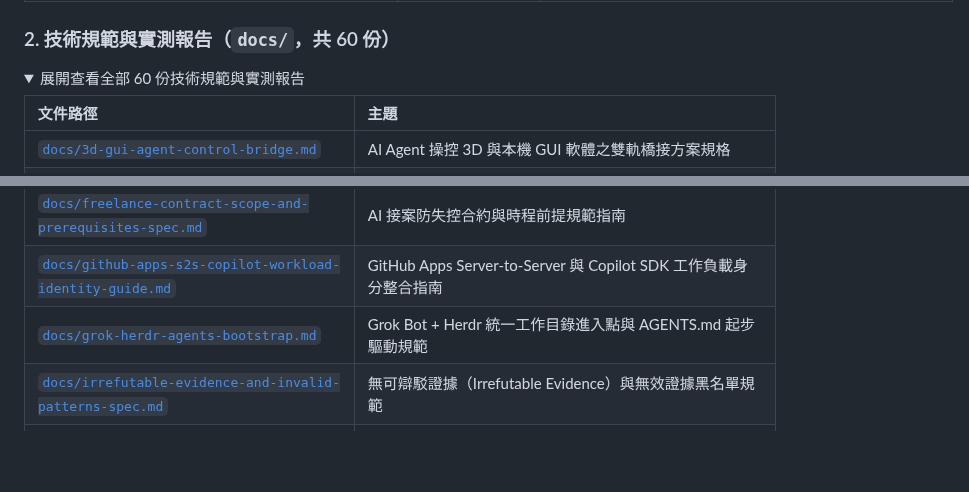
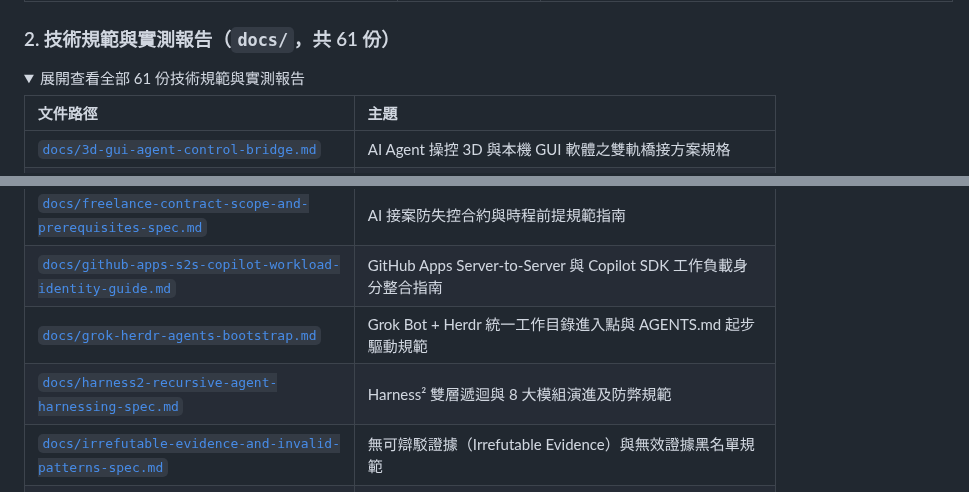
Before and after one commit to SanHsien/ai-inbox, a Markdown page: README.md, 2 parts joined by grey strips. Drawn GitHub-style; folded sections open; blank space fills up the shorter version.

Commit message:
docs(inbox): add Google Research Harness2 analysis and spec (T-20261108-03)

```diff
--- a/README.md
+++ b/README.md
@@ -515,8 +515,8 @@ Phase 4 的前三階段檢討、缺口盤點與 DoD（每項都附反例）見 [
 | [`tools/verify_zhtw_vocab.py`](./tools/verify_zhtw_vocab.py) | Taiwan Traditional Chinese Technical Vocabulary & OpenCC Second-Pass Guard | [`tests/test_verify_zhtw_vocab.py`](./tests/test_verify_zhtw_vocab.py) |
 | [`tools/video_transcript.py`](./tools/video_transcript.py) | 影片逐字稿工具：yt-dlp 抓音訊 + faster-whisper 本機轉寫（支援 NVIDIA GPU 加速） | [`tests/test_video_transcript.py`](./tests/test_video_transcript.py) |
 
-### 2. 技術規範與實測報告（`docs/`，共 60 份）
-<details><summary>展開查看全部 60 份技術規範與實測報告</summary>
+### 2. 技術規範與實測報告（`docs/`，共 61 份）
+<details><summary>展開查看全部 61 份技術規範與實測報告</summary>
 
 | 文件路徑 | 主題 |
 | :--- | :--- |
@@ -557,6 +557,7 @@ Phase 4 的前三階段檢討、缺口盤點與 DoD（每項都附反例）見 [
 | [`docs/freelance-contract-scope-and-prerequisites-spec.md`](./docs/freelance-contract-scope-and-prerequisites-spec.md) | AI 接案防失控合約與時程前提規範指南 |
 | [`docs/github-apps-s2s-copilot-workload-identity-guide.md`](./docs/github-apps-s2s-copilot-workload-identity-guide.md) | GitHub Apps Server-to-Server 與 Copilot SDK 工作負載身分整合指南 |
 | [`docs/grok-herdr-agents-bootstrap.md`](./docs/grok-herdr-agents-bootstrap.md) | Grok Bot + Herdr 統一工作目錄進入點與 AGENTS.md 起步驅動規範 |
+| [`docs/harness2-recursive-agent-harnessing-spec.md`](./docs/harness2-recursive-agent-harnessing-spec.md) | Harness² 雙層遞迴與 8 大模組演進及防弊規範 |
 | [`docs/irrefutable-evidence-and-invalid-patterns-spec.md`](./docs/irrefutable-evidence-and-invalid-patterns-spec.md) | 無可辯駁證據（Irrefutable Evidence）與無效證據黑名單規範 |
 | [`docs/karpathy-rules-mechanical-hardening-spec.md`](./docs/karpathy-rules-mechanical-hardening-spec.md) | Karpathy 四原則工程加固指引：從 Prompt 到硬閘門 |
 | [`docs/llmjacking-cloud-defense-spec.md`](./docs/llmjacking-cloud-defense-spec.md) | AI 時代雲端算力竊盜防禦手冊：AMOS 釣魚木馬、Cookie 劫持與 LLMJacking 防範規格 |
```
Also changed, not shown: docs/harness2-recursive-agent-harnessing-spec.md (added, +85 -0 lines).
